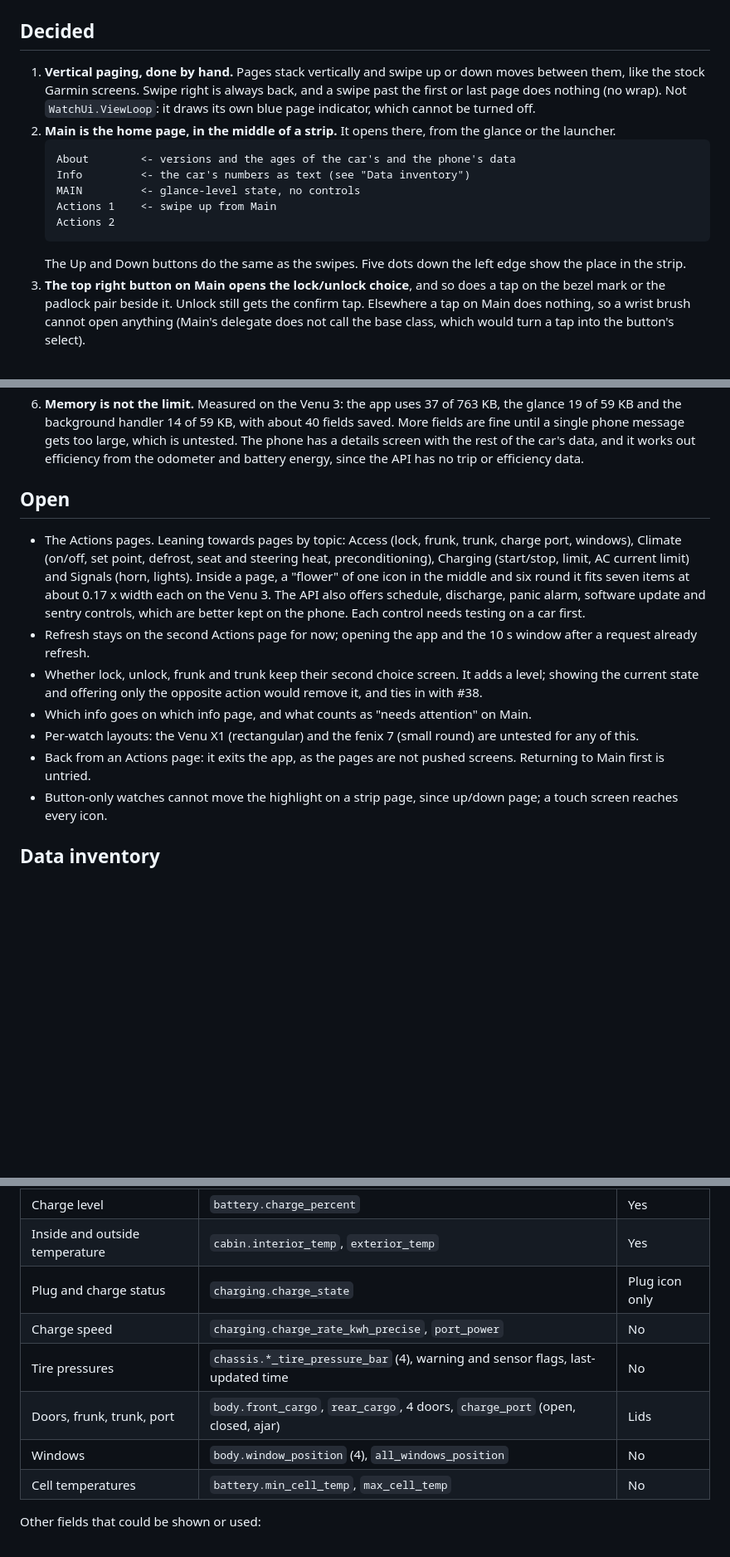
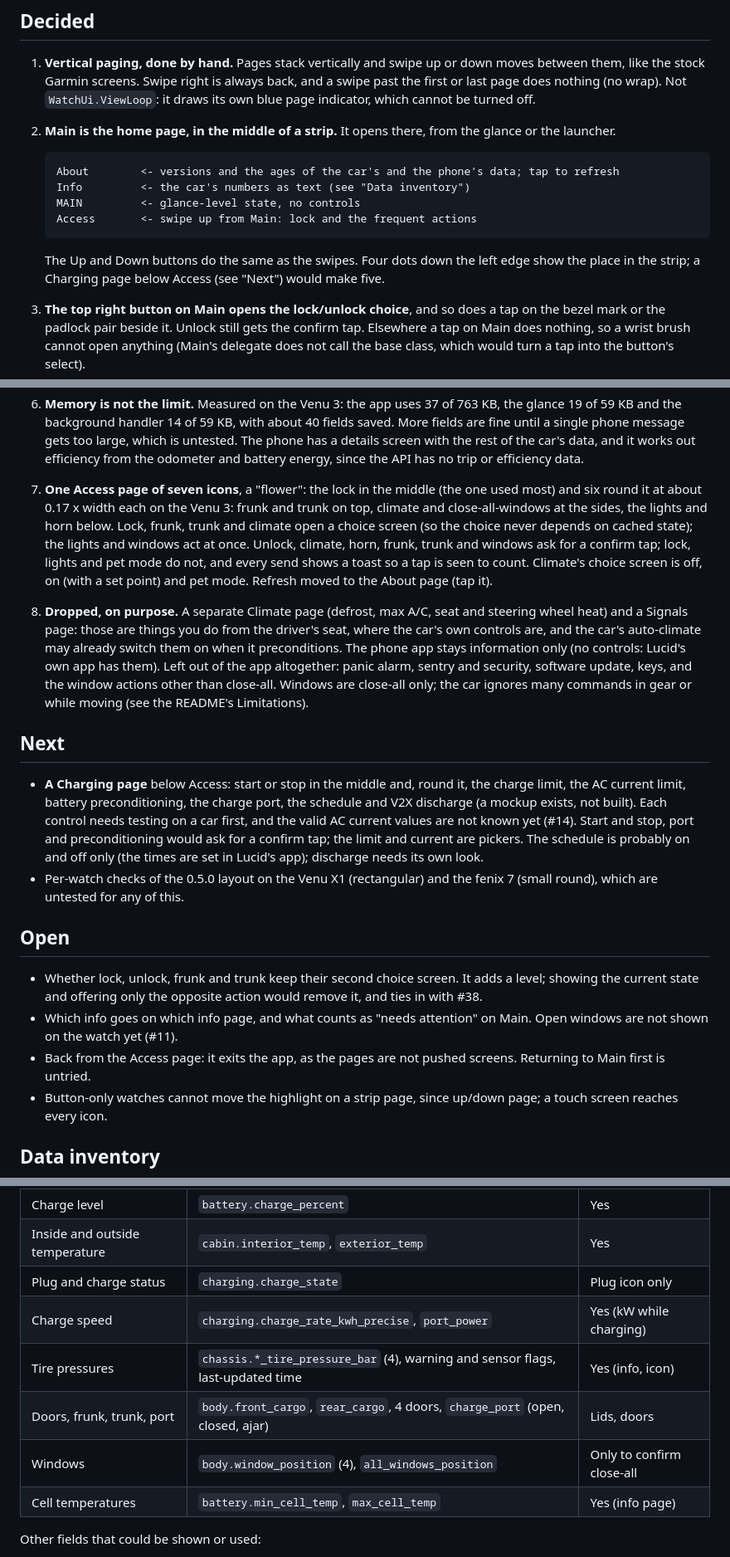
Before and after one commit to doubletwist13/orbit-for-lucid, a Markdown page: docs/watch-design.md, 3 parts joined by grey strips. Shown at 83% size. GitHub-like rendering; blank space fills up the shorter version.

````diff
--- a/docs/watch-design.md
+++ b/docs/watch-design.md
@@ -22,13 +23,13 @@ readable, so check them for the Venu X1 and fenix):
    `WatchUi.ViewLoop`: it draws its own blue page indicator, which cannot be turned off.
 2. **Main is the home page, in the middle of a strip.** It opens there, from the glance or the launcher.
    ```
-   About        <- versions and the ages of the car's and the phone's data
+   About        <- versions and the ages of the car's and the phone's data; tap to refresh
    Info         <- the car's numbers as text (see "Data inventory")
    MAIN         <- glance-level state, no controls
-   Actions 1    <- swipe up from Main
-   Actions 2
+   Access       <- swipe up from Main: lock and the frequent actions
    ```
-   The Up and Down buttons do the same as the swipes. Five dots down the left edge show the place in the strip.
+   The Up and Down buttons do the same as the swipes. Four dots down the left edge show the place in the strip; a
+   Charging page below Access (see "Next") would make five.
 3. **The top right button on Main opens the lock/unlock choice**, and so does a tap on the bezel mark or the padlock
    pair beside it. Unlock still gets the confirm tap. Elsewhere a tap on Main does nothing, so a wrist brush cannot open
    anything (Main's delegate does not call the base class, which would turn a tap into the button's select).
@@ -45,19 +46,36 @@ readable, so check them for the Venu X1 and fenix):
    too large, which is untested. The phone has a details screen with the rest of the car's data, and it works out
    efficiency from the odometer and battery energy, since the API has no trip or efficiency data.
 
+7. **One Access page of seven icons**, a "flower": the lock in the middle (the one used most) and six round it at about
+   0.17 x width each on the Venu 3: frunk and trunk on top, climate and close-all-windows at the sides, the lights and
+   horn below. Lock, frunk, trunk and climate open a choice screen (so the choice never depends on cached state);
+   the lights and windows act at once. Unlock, climate, horn, frunk, trunk and windows ask for a confirm tap; lock,
+   lights and pet mode do not, and every send shows a toast so a tap is seen to count. Climate's choice screen is off,
+   on (with a set point) and pet mode. Refresh moved to the About page (tap it).
+8. **Dropped, on purpose.** A separate Climate page (defrost, max A/C, seat and steering wheel heat) and a Signals page:
+   those are things you do from the driver's seat, where the car's own controls are, and the car's auto-climate may
+   already switch them on when it preconditions. The phone app stays information only (no controls: Lucid's own app
+   has them). Left out of the app altogether: panic alarm, sentry and security, software update, keys, and the
+   window actions other than close-all. Windows are close-all only; the car ignores many commands in gear or while
+   moving (see the README's Limitations).
+
+## Next
+
+- **A Charging page** below Access: start or stop in the middle and, round it, the charge limit, the AC current limit,
+  battery preconditioning, the charge port, the schedule and V2X discharge (a mockup exists, not built). Each control
+  needs testing on a car first, and the valid AC current values are not known yet (#14). Start and stop, port and
+  preconditioning would ask for a confirm tap; the limit and current are pickers. The schedule is probably on and off
+  only (the times are set in Lucid's app); discharge needs its own look.
+- Per-watch checks of the 0.5.0 layout on the Venu X1 (rectangular) and the fenix 7 (small round), which are untested
+  for any of this.
+
 ## Open
 
-- The Actions pages. Leaning towards pages by topic: Access (lock, frunk, trunk, charge port, windows), Climate (on/off,
-  set point, defrost, seat and steering heat, preconditioning), Charging (start/stop, limit, AC current limit) and
-  Signals (horn, lights). Inside a page, a "flower" of one icon in the middle and six round it fits seven items at about
-  0.17 x width each on the Venu 3. The API also offers schedule, discharge, panic alarm, software update and sentry
-  controls, which are better kept on the phone. Each control needs testing on a car first.
-- Refresh stays on the second Actions page for now; opening the app and the 10 s window after a request already refresh.
 - Whether lock, unlock, frunk and trunk keep their second choice screen. It adds a level; showing the current state and
   offering only the opposite action would remove it, and ties in with #38.
-- Which info goes on which info page, and what counts as "needs attention" on Main.
-- Per-watch layouts: the Venu X1 (rectangular) and the fenix 7 (small round) are untested for any of this.
-- Back from an Actions page: it exits the app, as the pages are not pushed screens. Returning to Main first is untried.
+- Which info goes on which info page, and what counts as "needs attention" on Main. Open windows are not shown on the
+  watch yet (#11).
+- Back from the Access page: it exits the app, as the pages are not pushed screens. Returning to Main first is untried.
 - Button-only watches cannot move the highlight on a strip page, since up/down page; a touch screen reaches every icon.
 
 ## Data inventory
@@ -71,11 +89,11 @@ ones already used.
 | Charge level | `battery.charge_percent` | Yes |
 | Inside and outside temperature | `cabin.interior_temp`, `exterior_temp` | Yes |
 | Plug and charge status | `charging.charge_state` | Plug icon only |
-| Charge speed | `charging.charge_rate_kwh_precise`, `port_power` | No |
-| Tire pressures | `chassis.*_tire_pressure_bar` (4), warning and sensor flags, last-updated time | No |
-| Doors, frunk, trunk, port | `body.front_cargo`, `rear_cargo`, 4 doors, `charge_port` (open, closed, ajar) | Lids |
-| Windows | `body.window_position` (4), `all_windows_position` | No |
-| Cell temperatures | `battery.min_cell_temp`, `max_cell_temp` | No |
+| Charge speed | `charging.charge_rate_kwh_precise`, `port_power` | Yes (kW while charging) |
+| Tire pressures | `chassis.*_tire_pressure_bar` (4), warning and sensor flags, last-updated time | Yes (info, icon) |
+| Doors, frunk, trunk, port | `body.front_cargo`, `rear_cargo`, 4 doors, `charge_port` (open, closed, ajar) | Lids, doors |
+| Windows | `body.window_position` (4), `all_windows_position` | Only to confirm close-all |
+| Cell temperatures | `battery.min_cell_temp`, `max_cell_temp` | Yes (info page) |
 
 Other fields that could be shown or used:
 
````
Also changed, not shown: other parts of docs/watch-design.md (+6 -4 lines), PLAN.md (+21 -17 lines), README.md (+23 -10 lines), docs/images/phone-details.jpg (added), docs/images/phone.jpg.
